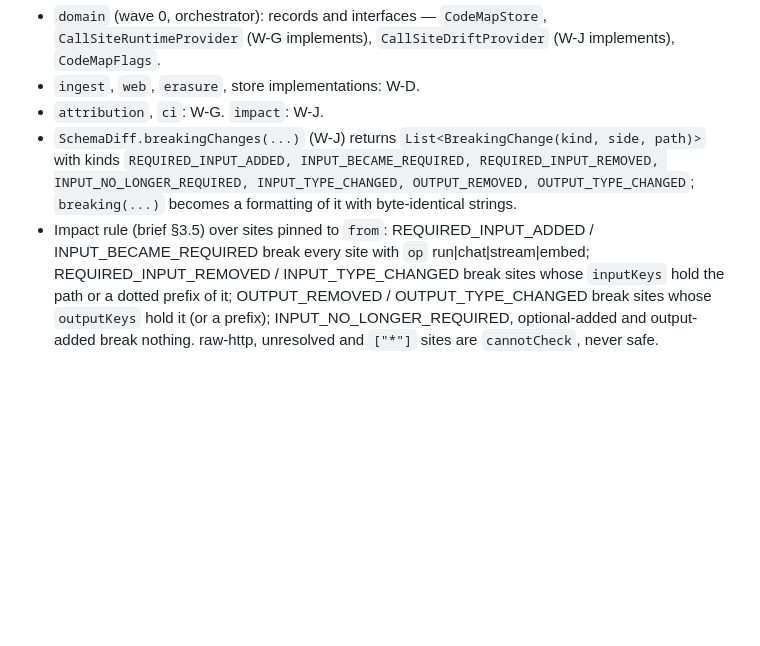
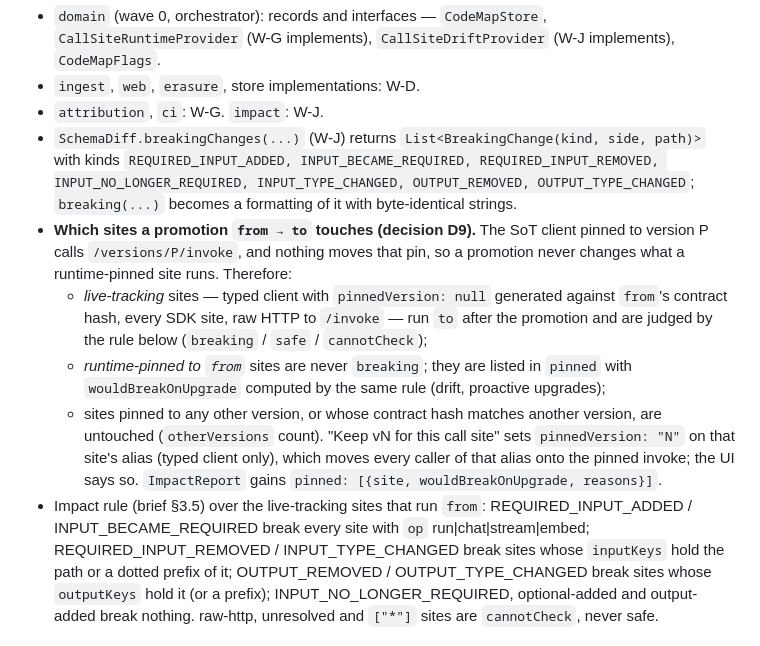
Before and after one commit to SwfteAI/swfte-mcp-server, a Markdown page: docs/codemap/CONTRACT.md, the part around the change. Drawn GitHub-style; blank space fills up the shorter version.

```diff
--- a/docs/codemap/CONTRACT.md
+++ b/docs/codemap/CONTRACT.md
@@ -159,7 +159,20 @@ stores nothing.
   `REQUIRED_INPUT_ADDED, INPUT_BECAME_REQUIRED, REQUIRED_INPUT_REMOVED, INPUT_NO_LONGER_REQUIRED,
   INPUT_TYPE_CHANGED, OUTPUT_REMOVED, OUTPUT_TYPE_CHANGED`; `breaking(...)` becomes a formatting of it
   with byte-identical strings.
-- Impact rule (brief §3.5) over sites pinned to `from`: REQUIRED_INPUT_ADDED / INPUT_BECAME_REQUIRED
+- **Which sites a promotion `from → to` touches (decision D9).** The SoT client pinned to version P
+  calls `/versions/P/invoke`, and nothing moves that pin, so a promotion never changes what a
+  runtime-pinned site runs. Therefore:
+  - *live-tracking* sites — typed client with `pinnedVersion: null` generated against `from`'s
+    contract hash, every SDK site, raw HTTP to `/invoke` — run `to` after the promotion and are judged
+    by the rule below (`breaking` / `safe` / `cannotCheck`);
+  - *runtime-pinned to `from`* sites are never `breaking`; they are listed in `pinned` with
+    `wouldBreakOnUpgrade` computed by the same rule (drift, proactive upgrades);
+  - sites pinned to any other version, or whose contract hash matches another version, are untouched
+    (`otherVersions` count).
+  "Keep vN for this call site" sets `pinnedVersion: "N"` on that site's alias (typed client only),
+  which moves every caller of that alias onto the pinned invoke; the UI says so.
+  `ImpactReport` gains `pinned: [{site, wouldBreakOnUpgrade, reasons}]`.
+- Impact rule (brief §3.5) over the live-tracking sites that run `from`: REQUIRED_INPUT_ADDED / INPUT_BECAME_REQUIRED
   break every site with `op` run|chat|stream|embed; REQUIRED_INPUT_REMOVED / INPUT_TYPE_CHANGED break
   sites whose `inputKeys` hold the path or a dotted prefix of it; OUTPUT_REMOVED / OUTPUT_TYPE_CHANGED
   break sites whose `outputKeys` hold it (or a prefix); INPUT_NO_LONGER_REQUIRED, optional-added and
```
Also changed, not shown: docs/codemap/FIXTURES.md (+18 -1 lines).
